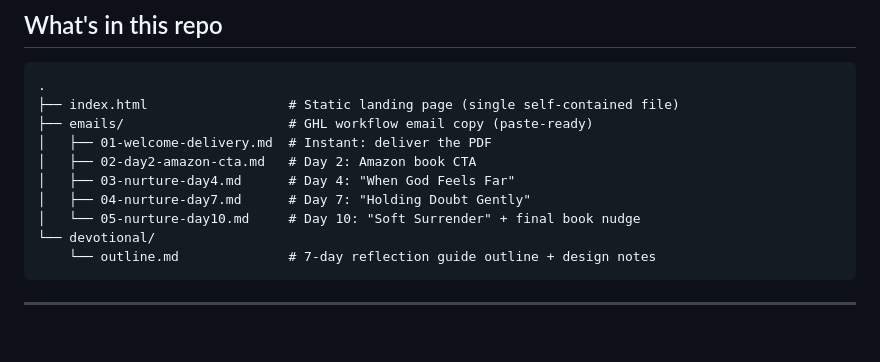
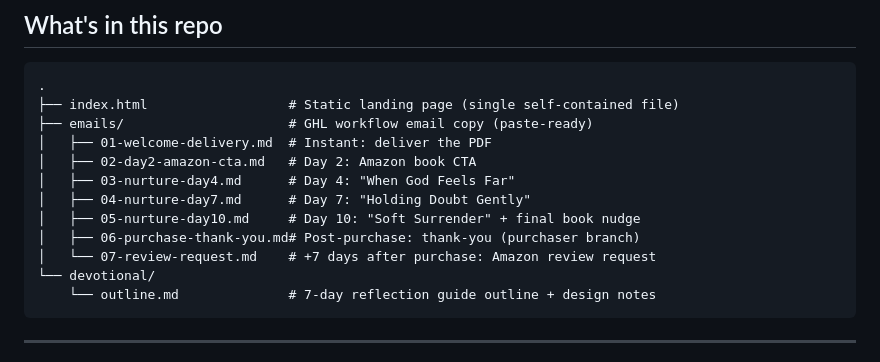
Before and after one commit to whiteglovecln98-web/Funnel, a Markdown page: README.md, the part around one of its changes. GitHub-like rendering; blank space fills up the shorter version.

````diff
--- a/README.md
+++ b/README.md
@@ -20,7 +20,9 @@ sequence that ends with a soft Amazon CTA.
 │   ├── 02-day2-amazon-cta.md   # Day 2: Amazon book CTA
 │   ├── 03-nurture-day4.md      # Day 4: "When God Feels Far"
 │   ├── 04-nurture-day7.md      # Day 7: "Holding Doubt Gently"
-│   └── 05-nurture-day10.md     # Day 10: "Soft Surrender" + final book nudge
+│   ├── 05-nurture-day10.md     # Day 10: "Soft Surrender" + final book nudge
+│   ├── 06-purchase-thank-you.md# Post-purchase: thank-you (purchaser branch)
+│   └── 07-review-request.md    # +7 days after purchase: Amazon review request
 └── devotional/
     └── outline.md              # 7-day reflection guide outline + design notes
 ```
````
Also changed, not shown: other parts of README.md (+70 -5 lines), emails/06-purchase-thank-you.md (added, +47 -0 lines), emails/07-review-request.md (added, +53 -0 lines).
